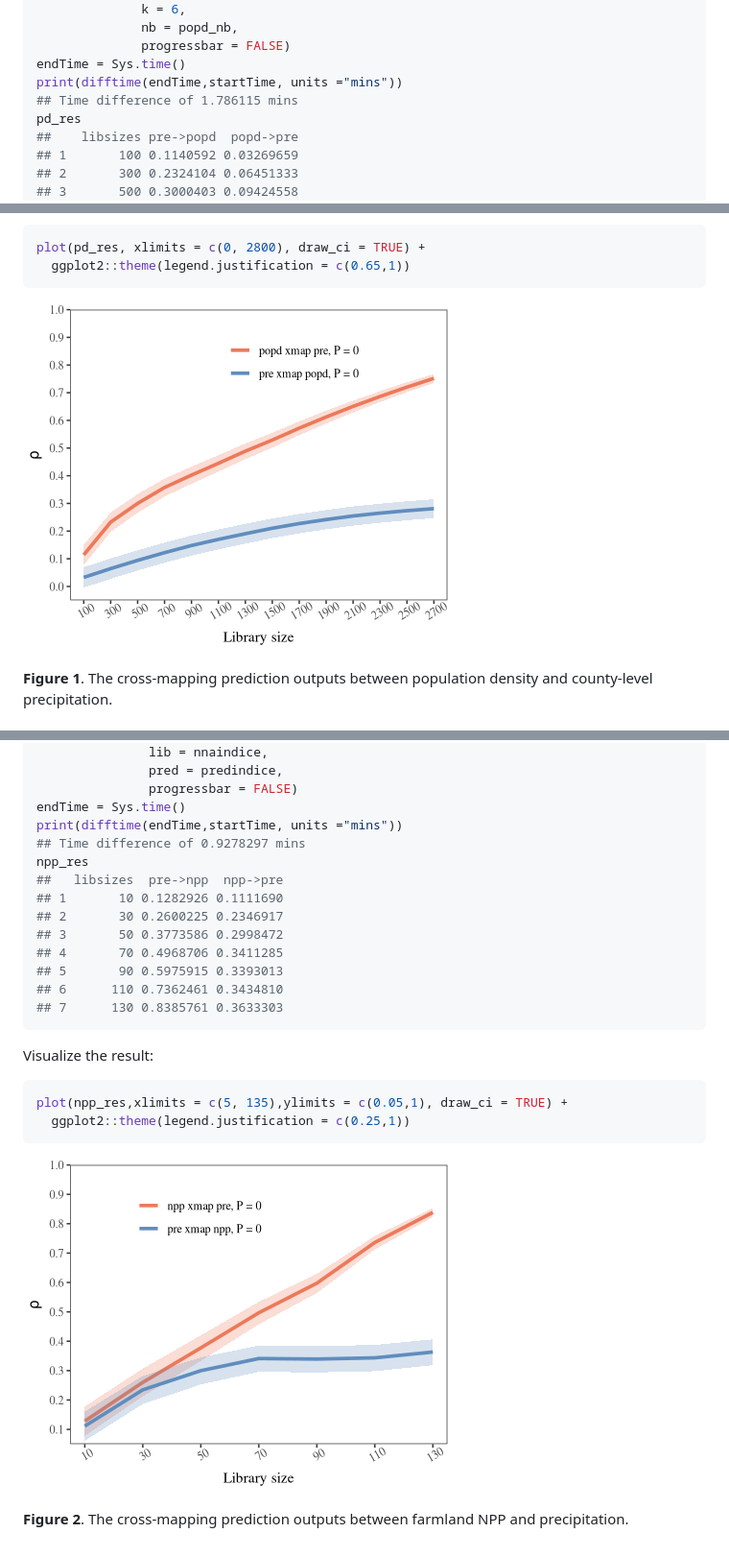
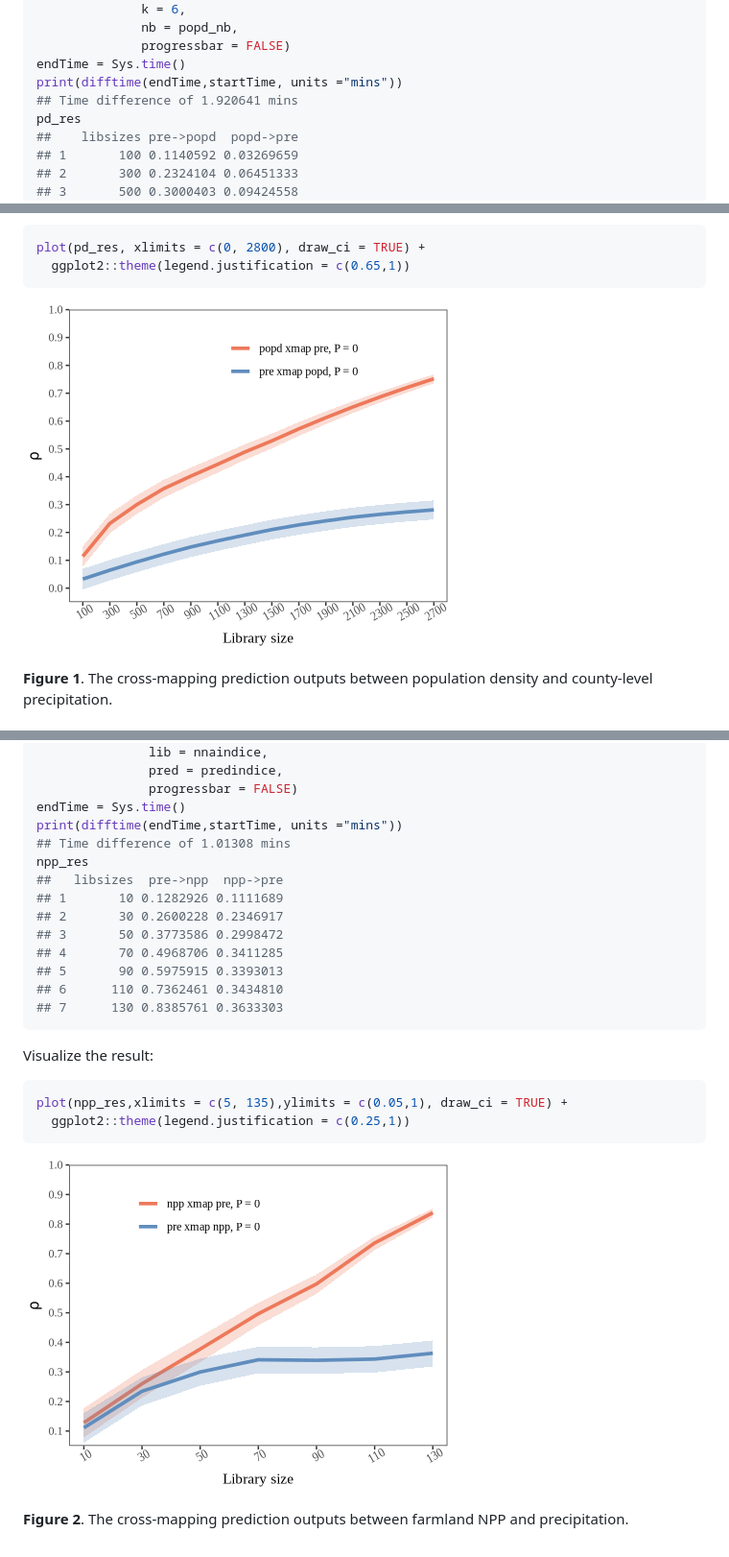
Before and after one commit to stscl/spEDM, a Markdown page: articles/GCCM.md, 3 parts joined by grey strips. Shown: that part at 96% size. GitHub-like rendering; pictures changed too: reference/figures/gccm/fig1-1.png, reference/figures/gccm/fig2-1.png.

```diff
--- a/articles/GCCM.md
+++ b/articles/GCCM.md
@@ -151,7 +151,7 @@ pd_res = gccm(data = popd_sf,
               progressbar = FALSE)
 endTime = Sys.time()
 print(difftime(endTime,startTime, units ="mins"))
-## Time difference of 1.786115 mins
+## Time difference of 1.920641 mins
 pd_res
 ##    libsizes pre->popd  popd->pre
 ## 1       100 0.1140592 0.03269659
@@ -251,11 +251,11 @@ npp_res = gccm(data = npp,
                progressbar = FALSE)
 endTime = Sys.time()
 print(difftime(endTime,startTime, units ="mins"))
-## Time difference of 0.9278297 mins
+## Time difference of 1.01308 mins
 npp_res
 ##   libsizes  pre->npp  npp->pre
-## 1       10 0.1282926 0.1111690
-## 2       30 0.2600225 0.2346917
+## 1       10 0.1282926 0.1111689
+## 2       30 0.2600228 0.2346917
 ## 3       50 0.3773586 0.2998472
 ## 4       70 0.4968706 0.3411285
 ## 5       90 0.5975915 0.3393013
```
Also changed, not shown: articles/SCT.md (+12 -12 lines), reference/figures/gcmc/fig1-1.png, reference/figures/gcmc/fig2-1.png, 8 other files.
